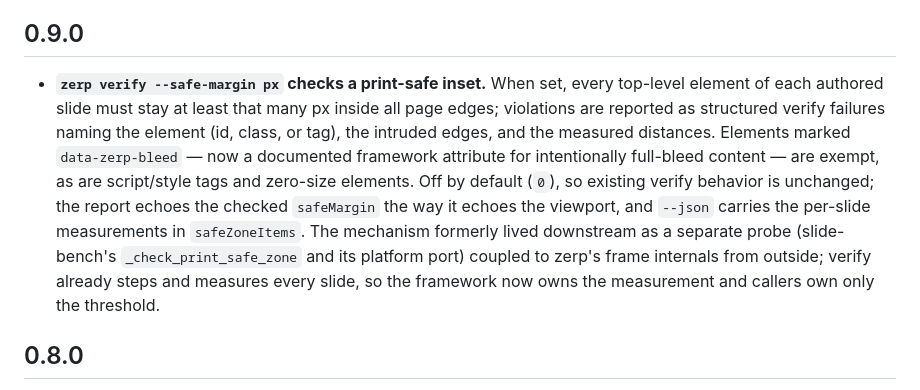
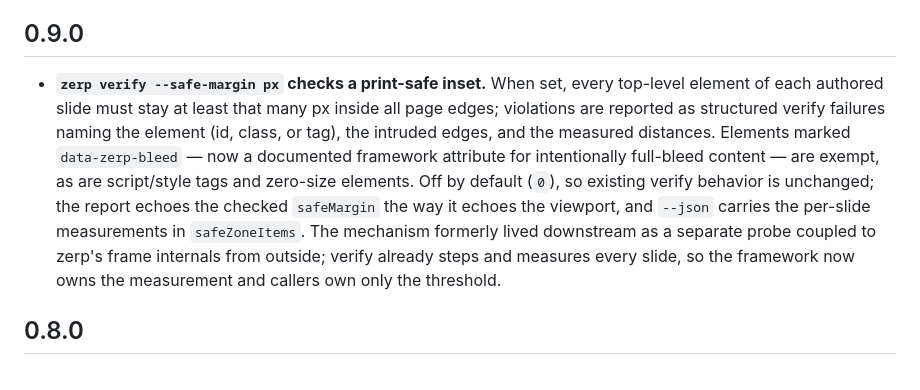
Before and after one commit to emirotin/zerp, a Markdown page: CHANGELOG.md, the part around the change. Rendered like a GitHub page.

Commit message:
changelog: tighten the 0.9.0 safe-margin entry
Co-Authored-By: Claude Fable 5 <noreply@anthropic.com>
Claude-Session: https://claude.ai/code/session_018eZHAUgLRPLtemkg7QgvBY

```diff
--- a/CHANGELOG.md
+++ b/CHANGELOG.md
@@ -38,7 +38,7 @@
 
 ## 0.9.0
 
-- **`zerp verify --safe-margin px` checks a print-safe inset.** When set, every top-level element of each authored slide must stay at least that many px inside all page edges; violations are reported as structured verify failures naming the element (id, class, or tag), the intruded edges, and the measured distances. Elements marked `data-zerp-bleed` — now a documented framework attribute for intentionally full-bleed content — are exempt, as are script/style tags and zero-size elements. Off by default (`0`), so existing verify behavior is unchanged; the report echoes the checked `safeMargin` the way it echoes the viewport, and `--json` carries the per-slide measurements in `safeZoneItems`. The mechanism formerly lived downstream as a separate probe (slide-bench's `_check_print_safe_zone` and its platform port) coupled to zerp's frame internals from outside; verify already steps and measures every slide, so the framework now owns the measurement and callers own only the threshold.
+- **`zerp verify --safe-margin px` checks a print-safe inset.** When set, every top-level element of each authored slide must stay at least that many px inside all page edges; violations are reported as structured verify failures naming the element (id, class, or tag), the intruded edges, and the measured distances. Elements marked `data-zerp-bleed` — now a documented framework attribute for intentionally full-bleed content — are exempt, as are script/style tags and zero-size elements. Off by default (`0`), so existing verify behavior is unchanged; the report echoes the checked `safeMargin` the way it echoes the viewport, and `--json` carries the per-slide measurements in `safeZoneItems`. The mechanism formerly lived downstream as a separate probe coupled to zerp's frame internals from outside; verify already steps and measures every slide, so the framework now owns the measurement and callers own only the threshold.
 
 ## 0.8.0
 
```
